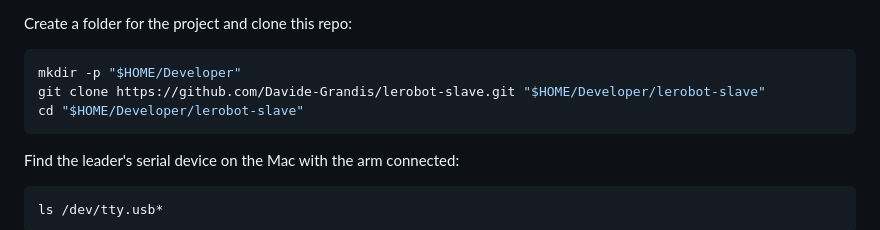
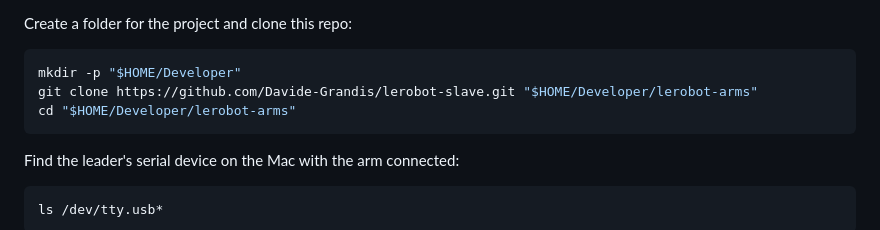
Before and after one commit to Davide-Grandis/lerobot-slave, a Markdown page: README.md, the part around the change. Drawn GitHub-style.

Commit message:
Updated folder name from lerobot-slave to lerobot-arms in readme

````diff
--- a/README.md
+++ b/README.md
@@ -416,8 +416,8 @@ Create a folder for the project and clone this repo:
 
 ```sh
 mkdir -p "$HOME/Developer"
-git clone https://github.com/Davide-Grandis/lerobot-slave.git "$HOME/Developer/lerobot-slave"
-cd "$HOME/Developer/lerobot-slave"
+git clone https://github.com/Davide-Grandis/lerobot-slave.git "$HOME/Developer/lerobot-arms"
+cd "$HOME/Developer/lerobot-arms"
 ```
 
 Find the leader's serial device on the Mac with the arm connected:
````
